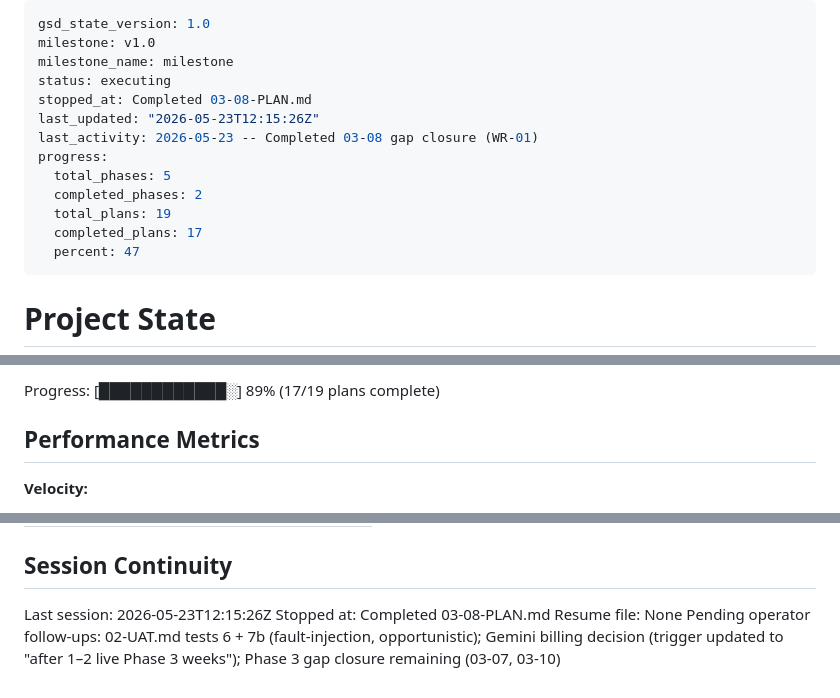
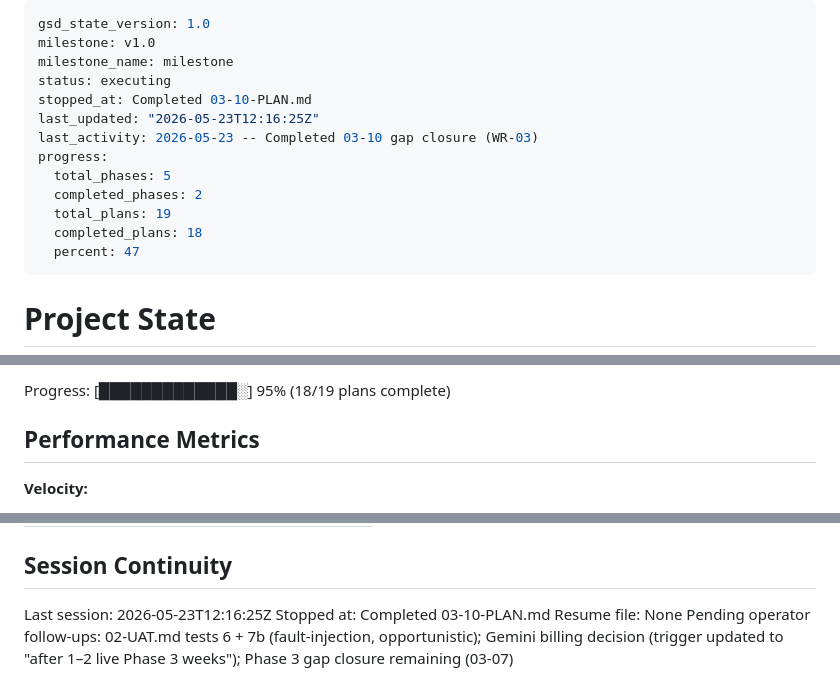
Before and after one commit to dsickles/AI-Digest, a Markdown page: .planning/STATE.md, 3 parts joined by grey strips. Rendered like a GitHub page.

Commit message:
docs(03-10): complete per-stage cost attribution gap closure plan
- WR-03 closed: RunStats + pipeline_report stage cost projection
- Update STATE.md and ROADMAP.md progress (18/19 plans)

Co-authored-by: Cursor <cursoragent@cursor.com>

```diff
--- a/.planning/STATE.md
+++ b/.planning/STATE.md
@@ -3,14 +3,14 @@ gsd_state_version: 1.0
 milestone: v1.0
 milestone_name: milestone
 status: executing
-stopped_at: Completed 03-08-PLAN.md
-last_updated: "2026-05-23T12:15:26Z"
-last_activity: 2026-05-23 -- Completed 03-08 gap closure (WR-01)
+stopped_at: Completed 03-10-PLAN.md
+last_updated: "2026-05-23T12:16:25Z"
+last_activity: 2026-05-23 -- Completed 03-10 gap closure (WR-03)
 progress:
   total_phases: 5
   completed_phases: 2
   total_plans: 19
-  completed_plans: 17
+  completed_plans: 18
   percent: 47
 ---
 
@@ -32,5 +32,5 @@ Last activity: 2026-05-23 -- Completed 03-08 gap closure (WR-01)
 
-Progress: [████████████░] 89% (17/19 plans complete)
+Progress: [█████████████░] 95% (18/19 plans complete)
 
 ## Performance Metrics
 
@@ -122,7 +123,7 @@ Items acknowledged and carried forward from previous milestone close:
 
 ## Session Continuity
 
-Last session: 2026-05-23T12:15:26Z
-Stopped at: Completed 03-08-PLAN.md
+Last session: 2026-05-23T12:16:25Z
+Stopped at: Completed 03-10-PLAN.md
 Resume file: None
-Pending operator follow-ups: 02-UAT.md tests 6 + 7b (fault-injection, opportunistic); Gemini billing decision (trigger updated to "after 1–2 live Phase 3 weeks"); Phase 3 gap closure remaining (03-07, 03-10)
+Pending operator follow-ups: 02-UAT.md tests 6 + 7b (fault-injection, opportunistic); Gemini billing decision (trigger updated to "after 1–2 live Phase 3 weeks"); Phase 3 gap closure remaining (03-07)
```
Also changed, not shown: other parts of .planning/STATE.md (+3 -2 lines), .planning/ROADMAP.md (+1 -1 lines), 1 other file.
